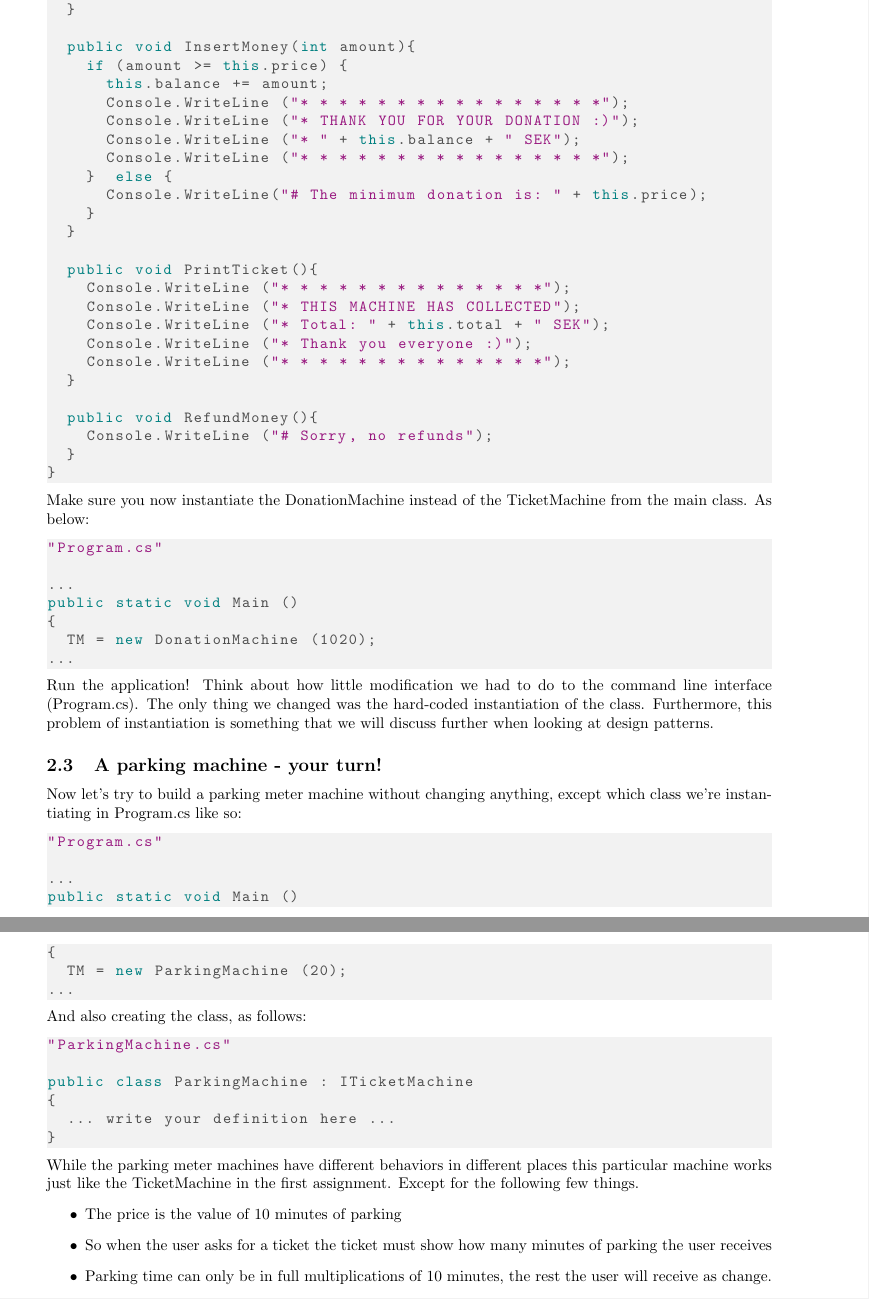
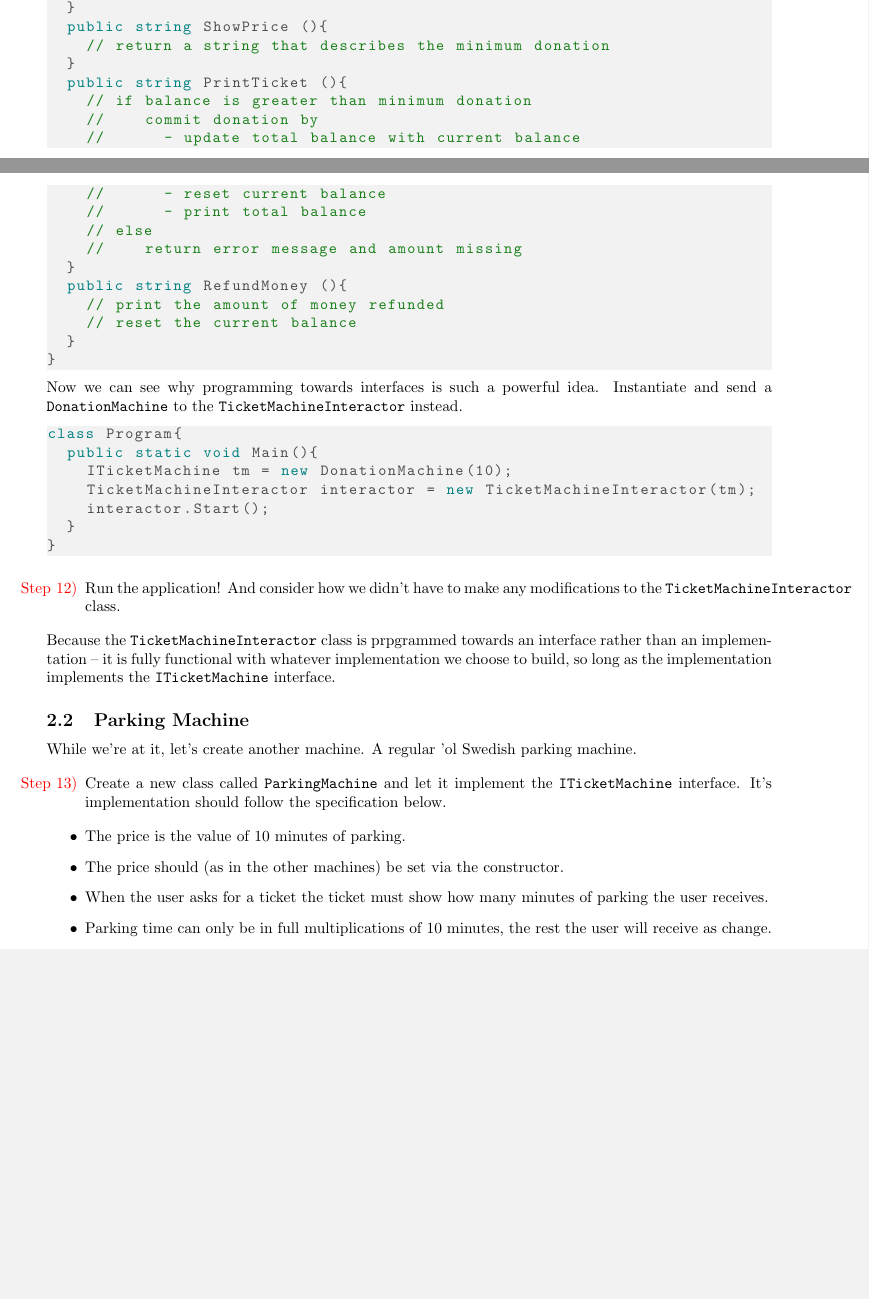
Before and after one commit to uu-im/software-engineering-labs, a LaTeX document (b1-oop/block1.tex): two parts of pages 7 and 8 of 11 before the commit and two parts of pages 6 and 7 of 10 after it, joined at a grey line, cut so that both start at the same text, the shorter picture padded with empty space. Compiled offline with pdfLaTeX.

Commit message:
Rewrite part 2 of block 1

```diff
--- a/b1-oop/block1.tex
+++ b/b1-oop/block1.tex
@@ -353,66 +344,50 @@ public class DonationMachine : ITicketMachine
-    return this.balance;
+  public string ShowPrice (){
+    // return a string that describes the minimum donation
   }
-
-  public void InsertMoney(int amount){
-    if (amount >= this.price) {
-      this.balance += amount;
-      Console.WriteLine ("* * * * * * * * * * * * * * * *");
-      Console.WriteLine ("* THANK YOU FOR YOUR DONATION :)");
-      Console.WriteLine ("* " + this.balance + " SEK");
-      Console.WriteLine ("* * * * * * * * * * * * * * * *");
-    }  else {
-      Console.WriteLine("# The minimum donation is: " + this.price);
-    }
+  public string PrintTicket (){
+    // if balance is greater than minimum donation
+    //    commit donation by
+    //      - update total balance with current balance
+    //      - reset current balance
+    //      - print total balance
+    // else
+    //    return error message and amount missing
   }
-
-  public void PrintTicket(){
-    Console.WriteLine ("* * * * * * * * * * * * * *");
-    Console.WriteLine ("* THIS MACHINE HAS COLLECTED");
-    Console.WriteLine ("* Total: " + this.total + " SEK");
-    Console.WriteLine ("* Thank you everyone :)");
-    Console.WriteLine ("* * * * * * * * * * * * * *");
-  }
-
-  public void RefundMoney(){
-    Console.WriteLine ("# Sorry, no refunds");
+  public string RefundMoney (){
+    // print the amount of money refunded
+    // reset the current balance
   }
 }
 \end{lstlisting}
-Make sure you now instantiate the DonationMachine instead of the TicketMachine from the main class. As below:
+Now we can see why programming towards interfaces is such a powerful idea. Instantiate and send a \texttt{DonationMachine} to the \texttt{TicketMachineInteractor} instead.
 \begin{lstlisting}
-"Program.cs"
-
-...
-public static void Main ()
-{
-  TM = new DonationMachine (1020);
-...
-\end{lstlisting}
-Run the application! Think about how little modification we had to do to the command line interface (Program.cs). The only thing we changed was the hard-coded instantiation of the class. Furthermore, this problem of instantiation is something that we will discuss further when looking at design patterns.
-\subsection{A parking machine - your turn!}
-Now let’s try to build a parking meter machine without changing anything, except which class we’re instantiating in Program.cs like so:
-\begin{lstlisting}
-"Program.cs"
-
-...
-public static void Main ()
-{
-  TM = new ParkingMachine (20);
-...
-\end{lstlisting}
-And also creating the class, as follows:
-\begin{lstlisting}
-"ParkingMachine.cs"
-
-public class ParkingMachine : ITicketMachine
-{
-  ... write your definition here ...
+class Program{
+  public static void Main(){
+    ITicketMachine tm = new DonationMachine(10);
+    TicketMachineInteractor interactor = new TicketMachineInteractor(tm);
+    interactor.Start();
+  }
 }
 \end{lstlisting}
-While the parking meter machines have different behaviors in different places this particular machine works just like the TicketMachine in the first assignment. Except for the following few things.
+\begin{steps}
+\item Run the application! And consider how we didn't have to make any modifications to the \texttt{TicketMachineInteractor} class.
+\end{steps}
+Because the \texttt{TicketMachineInteractor} class is prpgrammed towards an interface rather than an implementation -- it is fully functional with whatever implementation we choose to build, so long as the implementation implements the \texttt{ITicketMachine} interface.
+
+
+
+
+
+\subsection{Parking Machine}
+While we're at it, let's create another machine. A regular 'ol Swedish parking machine.
+
+\begin{steps}
+\item Create a new class called \texttt{ParkingMachine} and let it implement the \texttt{ITicketMachine} interface. It's implementation should follow the specification below.
+\end{steps}
 \begin{itemize}
-  \item The price is the value of 10 minutes of parking
-  \item So when the user asks for a ticket the ticket must show how many minutes of parking the user receives
+  \item The price is the value of 10 minutes of parking.
+  \item The price should (as in the other machines) be set via the constructor.
+  \item When the user asks for a ticket the ticket must show how many minutes of parking the user receives.
   \item Parking time can only be in full multiplications of 10 minutes, the rest the user will receive as change.
   \item So, if the price of a ticket is 5 SEK, and the user inserts 13 SEK, the parking time would be 20 minutes, and the change 3 SEK.
 \end{itemize}
@@ -450 +422,0 @@ public class ExternalTicketMachine : ITicketMachine
-  public void RefundMoney(){
```
Also changed, not shown: b1-oop/block1.tex (92 more changed lines).
